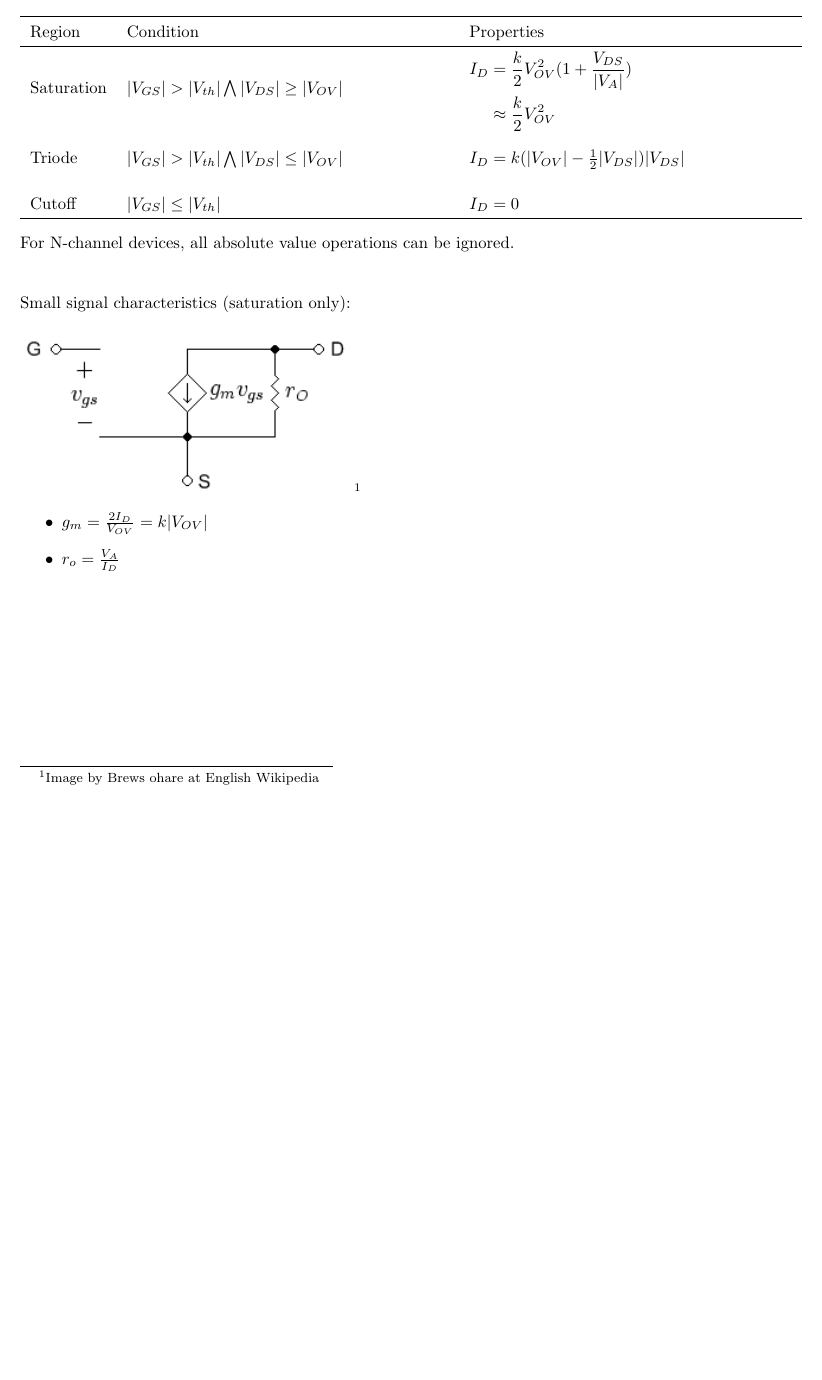
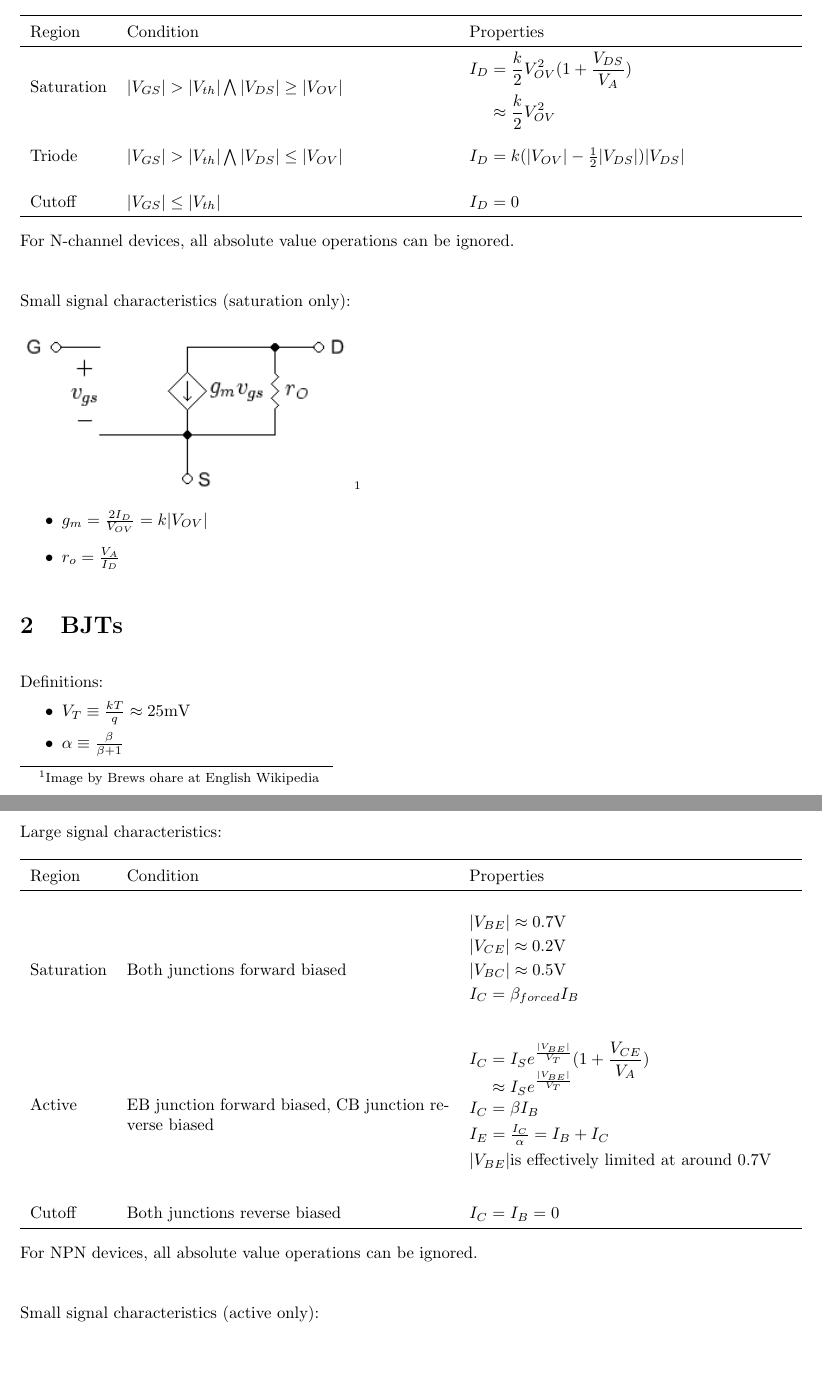
Before and after one commit to j201/transistor-cheatsheet, a LaTeX document (transistor-cheatsheet.tex): part of the page before the commit and two parts of pages 1 and 2 of 2 after it, the two joined at a grey line, cut so that both start at the same text, the shorter picture padded with empty space. Compiled offline with pdfLaTeX.

Commit message:
Add BJT large signal

```diff
--- a/transistor-cheatsheet.tex
+++ b/transistor-cheatsheet.tex
@@ -6,6 +6,7 @@
 \usepackage{xcolor}
 \usepackage{amsmath}
 \usepackage{graphicx}
+\usepackage{setspace}
 
 \frenchspacing
 \setlength{\parskip}{1em}
@@ -34,16 +35,16 @@ Large signal characteristics, \(k=k_n\) or \(k_p\) as appropriate:
 	\hline
 	Region & Condition & Properties \\ \hline
 	Saturation & \(|V_{GS}| > |V_{th}| \bigwedge |V_{DS}| \geq |V_{OV}|\) &
-	\pbox{20cm}{
+	\pbox{10cm}{
 		\vspace{1mm}
 		\(\begin{aligned}
-					I_D &= \frac{k}{2} V_{OV}^2 (1+\frac{V_{DS}}{|V_A|}) \\
-			   &\approx \frac{k}{2} V_{OV}^2
+					I_D &= \frac{k}{2} V_{OV}^2 (1+\frac{V_{DS}}{V_A}) \\
+					&\approx \frac{k}{2} V_{OV}^2
 		\end{aligned}\)
 	}\\
 
 	Triode & \(|V_{GS}| > |V_{th}| \bigwedge |V_{DS}| \leq |V_{OV}|\) &
-	\pbox{20cm}{ \(I_D = k(|V_{OV}|-\frac{1}{2}|V_{DS}|)|V_{DS}|\) } \\
+	\pbox{10cm}{ \(I_D = k(|V_{OV}|-\frac{1}{2}|V_{DS}|)|V_{DS}|\) } \\
 
 	Cutoff & \(|V_{GS}| \leq |V_{th}|\) & \(I_D = 0\)\\
 	\hline
@@ -62,4 +63,57 @@ Small signal characteristics (saturation only):
 	\item \(r_o = \frac{V_A}{I_D}\)
 \end{itemize}
 
+\section{BJTs}
+
+Definitions:
+
+\vspace{-5mm}
+\begin{itemize} \itemsep0pt
+	\item \(V_T \equiv \frac{kT}{q} \approx 25\text{mV}\)
+	\item \(\alpha \equiv \frac{\beta}{\beta + 1}\)
+\end{itemize}
+
+Large signal characteristics:
+
+\begin{tabu}{  l  X  X  }
+	\hline
+	Region & Condition & Properties \\ \hline
+
+	Saturation & Both junctions forward biased &
+	\pbox{10cm}{
+		\vspace{-5mm}
+		\setstretch{1.2}
+		\(|V_{BE}| \approx 0.7\text{V}\) \\
+		\(|V_{CE}| \approx 0.2\text{V}\) \\
+		\(|V_{BC}| \approx 0.5\text{V}\) \\
+		\(I_C = \beta_{forced} I_B\)
+	}
+	\\[-13mm]
+
+	Active & EB junction forward biased, CB junction reverse biased &
+	\pbox{10cm}{
+		\setstretch{1.3}
+		\(\begin{aligned}
+					I_C &= I_S e^{\frac{|V_{BE}|}{V_T}} (1 + \frac{V_{CE}}{V_A}) \\[-3mm]
+						   &\approx I_S e^{\frac{|V_{BE}|}{V_T}}
+		\end{aligned} \) \\
+		\(I_C = \beta I_B\) \\
+		\(I_E = \frac{I_C}{\alpha} = I_B + I_C\) \\
+		\(|V_{BE}| \text{is effectively limited at around 0.7V}\)
+	} \\[-5mm]
+
+	Cutoff & Both junctions reverse biased & \(I_C = I_B = 0\) \\[1mm]
+	\hline
+\end{tabu}
+
+For NPN devices, all absolute value operations can be ignored.
+
+\vspace{5mm}
+Small signal characteristics (active only):
+
+% \includegraphics[height=100pt]{}\footnote{}
+
+\vspace{-5mm}
+% \begin{itemize}
+% \end{itemize}
 \end{document}
```
